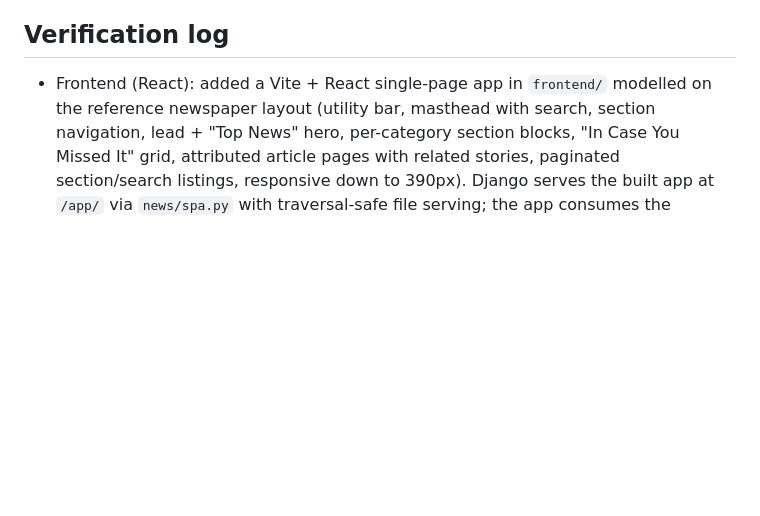
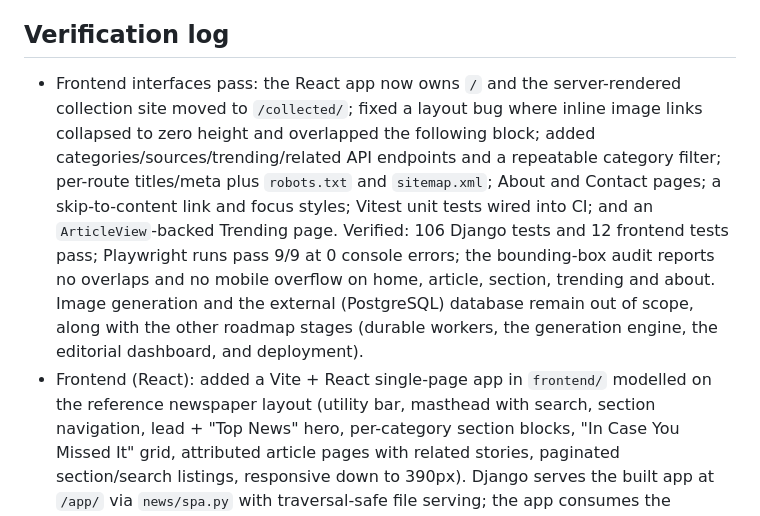
Before and after one commit to Athaher-Sayem/AI_News_Scraper, a Markdown page: TODO.md, the part around the change. GitHub-like rendering; blank space fills up the shorter version.

Commit message:
Record the frontend interfaces pass in the checklist
Note the root-serving move, the image-link overlap fix, the new API endpoints,
SEO/a11y additions, frontend tests, and the Trending page, with the verified
results and the still-out-of-scope image generation and external database.

Co-authored-by: CommandCodeBot <noreply@commandcode.ai>

```diff
--- a/TODO.md
+++ b/TODO.md
@@ -135,6 +135,18 @@ version, as requested by the roadmap; they are not implied by an empty module.
 
 ## Verification log
 
+- Frontend interfaces pass: the React app now owns `/` and the server-rendered
+  collection site moved to `/collected/`; fixed a layout bug where inline image
+  links collapsed to zero height and overlapped the following block; added
+  categories/sources/trending/related API endpoints and a repeatable category
+  filter; per-route titles/meta plus `robots.txt` and `sitemap.xml`; About and
+  Contact pages; a skip-to-content link and focus styles; Vitest unit tests wired
+  into CI; and an `ArticleView`-backed Trending page. Verified: 106 Django tests
+  and 12 frontend tests pass; Playwright runs pass 9/9 at 0 console errors; the
+  bounding-box audit reports no overlaps and no mobile overflow on home, article,
+  section, trending and about. Image generation and the external (PostgreSQL)
+  database remain out of scope, along with the other roadmap stages (durable
+  workers, the generation engine, the editorial dashboard, and deployment).
 - Frontend (React): added a Vite + React single-page app in `frontend/` modelled
   on the reference newspaper layout (utility bar, masthead with search, section
   navigation, lead + "Top News" hero, per-category section blocks, "In Case You
```
